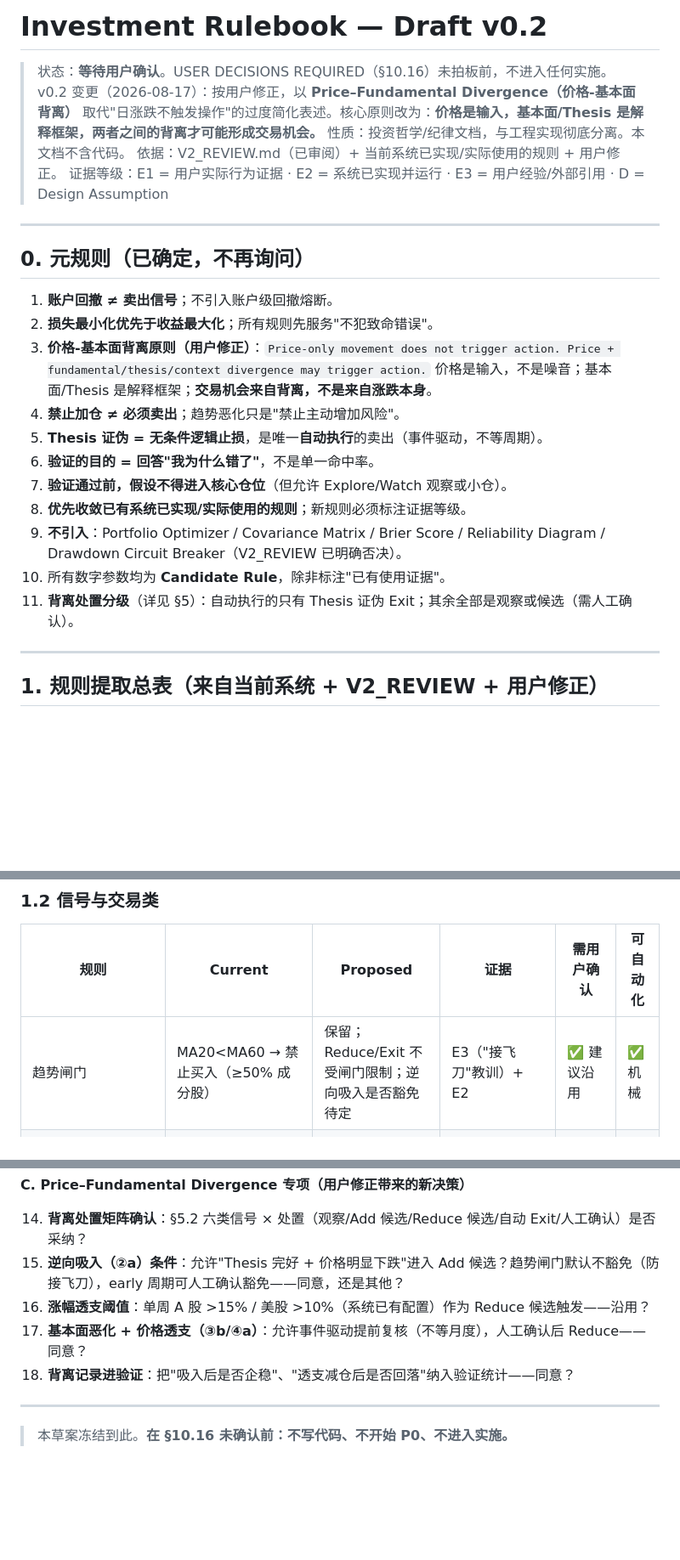
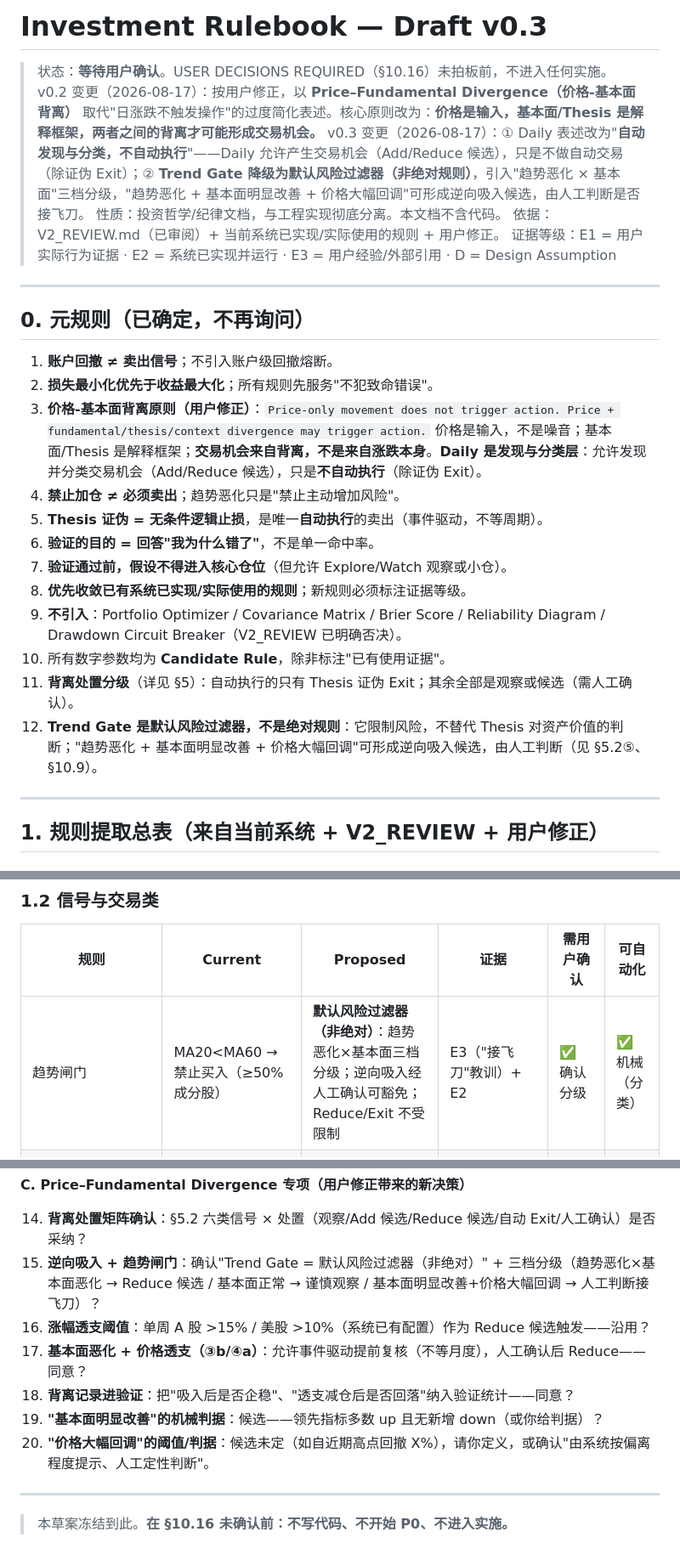
Before and after one commit to Cming592679/investment-dashboard, a Markdown page: INVESTMENT_RULEBOOK_DRAFT.md, 3 parts joined by grey strips. Shown at 85% size. Rendered like a GitHub page; blank space fills up the shorter version.

```diff
--- a/INVESTMENT_RULEBOOK_DRAFT.md
+++ b/INVESTMENT_RULEBOOK_DRAFT.md
@@ -1,7 +1,8 @@
-# Investment Rulebook — Draft v0.2
+# Investment Rulebook — Draft v0.3
 
 > 状态：**等待用户确认**。USER DECISIONS REQUIRED（§10.16）未拍板前，不进入任何实施。
 > v0.2 变更（2026-08-17）：按用户修正，以 **Price–Fundamental Divergence（价格-基本面背离）** 取代"日涨跌不触发操作"的过度简化表述。核心原则改为：**价格是输入，基本面/Thesis 是解释框架，两者之间的背离才可能形成交易机会。**
+> v0.3 变更（2026-08-17）：① Daily 表述改为"**自动发现与分类，不自动执行**"——Daily 允许产生交易机会（Add/Reduce 候选），只是不做自动交易（除证伪 Exit）；② **Trend Gate 降级为默认风险过滤器（非绝对规则）**，引入"趋势恶化 × 基本面"三档分级，"趋势恶化 + 基本面明显改善 + 价格大幅回调"可形成逆向吸入候选，由人工判断是否接飞刀。
 > 性质：投资哲学/纪律文档，与工程实现彻底分离。本文档不含代码。
 > 依据：V2_REVIEW.md（已审阅）+ 当前系统已实现/实际使用的规则 + 用户修正。
 > 证据等级：E1 = 用户实际行为证据 · E2 = 系统已实现并运行 · E3 = 用户经验/外部引用 · D = Design Assumption
@@ -12,7 +13,7 @@
 
 1. **账户回撤 ≠ 卖出信号**；不引入账户级回撤熔断。
 2. **损失最小化优先于收益最大化**；所有规则先服务"不犯致命错误"。
-3. **价格-基本面背离原则（用户修正）**：`Price-only movement does not trigger action. Price + fundamental/thesis/context divergence may trigger action.` 价格是输入，不是噪音；基本面/Thesis 是解释框架；**交易机会来自背离，不是来自涨跌本身**。
+3. **价格-基本面背离原则（用户修正）**：`Price-only movement does not trigger action. Price + fundamental/thesis/context divergence may trigger action.` 价格是输入，不是噪音；基本面/Thesis 是解释框架；**交易机会来自背离，不是来自涨跌本身**。**Daily 是发现与分类层**：允许发现并分类交易机会（Add/Reduce 候选），只是**不自动执行**（除证伪 Exit）。
 4. **禁止加仓 ≠ 必须卖出**；趋势恶化只是"禁止主动增加风险"。
 5. **Thesis 证伪 = 无条件逻辑止损**，是唯一**自动执行**的卖出（事件驱动，不等周期）。
 6. **验证的目的 = 回答"我为什么错了"**，不是单一命中率。
@@ -21,6 +22,7 @@
 9. **不引入**：Portfolio Optimizer / Covariance Matrix / Brier Score / Reliability Diagram / Drawdown Circuit Breaker（V2_REVIEW 已明确否决）。
 10. 所有数字参数均为 **Candidate Rule**，除非标注"已有使用证据"。
 11. **背离处置分级**（详见 §5）：自动执行的只有 Thesis 证伪 Exit；其余全部是观察或候选（需人工确认）。
+12. **Trend Gate 是默认风险过滤器，不是绝对规则**：它限制风险，不替代 Thesis 对资产价值的判断；"趋势恶化 + 基本面明显改善 + 价格大幅回调"可形成逆向吸入候选，由人工判断（见 §5.2⑤、§10.9）。
 
 ---
 
@@ -43,7 +45,7 @@
 
 | 规则 | Current | Proposed | 证据 | 需用户确认 | 可自动化 |
 |---|---|---|---|---|---|
-| 趋势闸门 | MA20<MA60 → 禁止买入（≥50% 成分股） | 保留；Reduce/Exit 不受闸门限制；逆向吸入是否豁免待定 | E3（"接飞刀"教训）+ E2 | ✅ 建议沿用 | ✅ 机械 |
+| 趋势闸门 | MA20<MA60 → 禁止买入（≥50% 成分股） | **默认风险过滤器（非绝对）**：趋势恶化×基本面三档分级；逆向吸入经人工确认可豁免；Reduce/Exit 不受限制 | E3（"接飞刀"教训）+ E2 | ✅ 确认分级 | ✅ 机械（分类） |
 | RSI 进场区间 | trading_rules 分级（45-40→0.3 … <30→1.0） | technical-check 五项检查 | E1（8/13 "加权 RSI 49<50"）+ E2 | ✅ **需确认采纳哪一套** | 🟡 |
 | **逆向吸入（Price+Thesis 完好）** | 无显式规则（RSI 超卖加仓是雏形） | Add 候选 + 人工确认 | **E1（8/10 "存储A股回调加仓"、"军工续摊"）** | ✅ | 🟡 |
 | **基本面恶化+价格透支（减仓窗口）** | 无（量能/过热信号是雏形） | Reduce 候选，可事件驱动提前 | E2（overheat 信号）+ 用户修正 | ✅ | 🟡 |
@@ -455,10 +471,12 @@
 **C. Price–Fundamental Divergence 专项（用户修正带来的新决策）**
 
 14. **背离处置矩阵确认**：§5.2 六类信号 × 处置（观察/Add 候选/Reduce 候选/自动 Exit/人工确认）是否采纳？
-15. **逆向吸入（②a）条件**：允许"Thesis 完好 + 价格明显下跌"进入 Add 候选？趋势闸门默认不豁免（防接飞刀），early 周期可人工确认豁免——同意，还是其他？
+15. **逆向吸入 + 趋势闸门**：确认"Trend Gate = 默认风险过滤器（非绝对）" + 三档分级（趋势恶化×基本面恶化 → Reduce 候选 / 基本面正常 → 谨慎观察 / 基本面明显改善+价格大幅回调 → 人工判断接飞刀）？
 16. **涨幅透支阈值**：单周 A 股 >15% / 美股 >10%（系统已有配置）作为 Reduce 候选触发——沿用？
 17. **基本面恶化 + 价格透支（③b/④a）**：允许事件驱动提前复核（不等月度），人工确认后 Reduce——同意？
 18. **背离记录进验证**：把"吸入后是否企稳"、"透支减仓后是否回落"纳入验证统计——同意？
+19. **"基本面明显改善"的机械判据**：候选——领先指标多数 up 且无新增 down（或你给判据）？
+20. **"价格大幅回调"的阈值/判据**：候选未定（如自近期高点回撤 X%），请你定义，或确认"由系统按偏离程度提示、人工定性判断"。
 
 ---
 
```
Also changed, not shown: other parts of INVESTMENT_RULEBOOK_DRAFT.md (+35 -21 lines).
